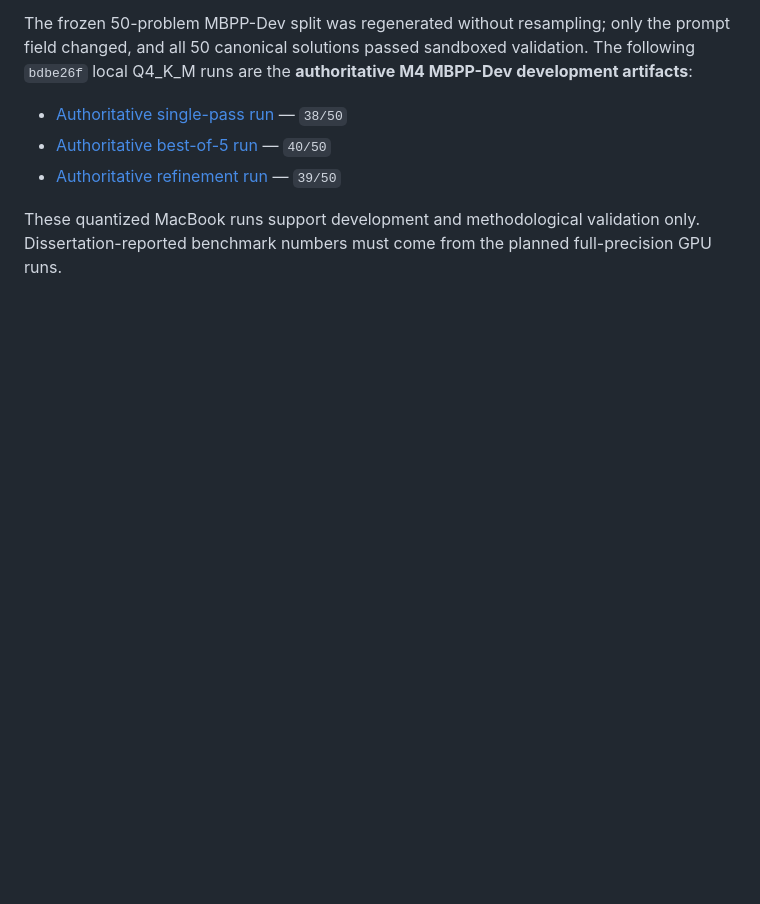
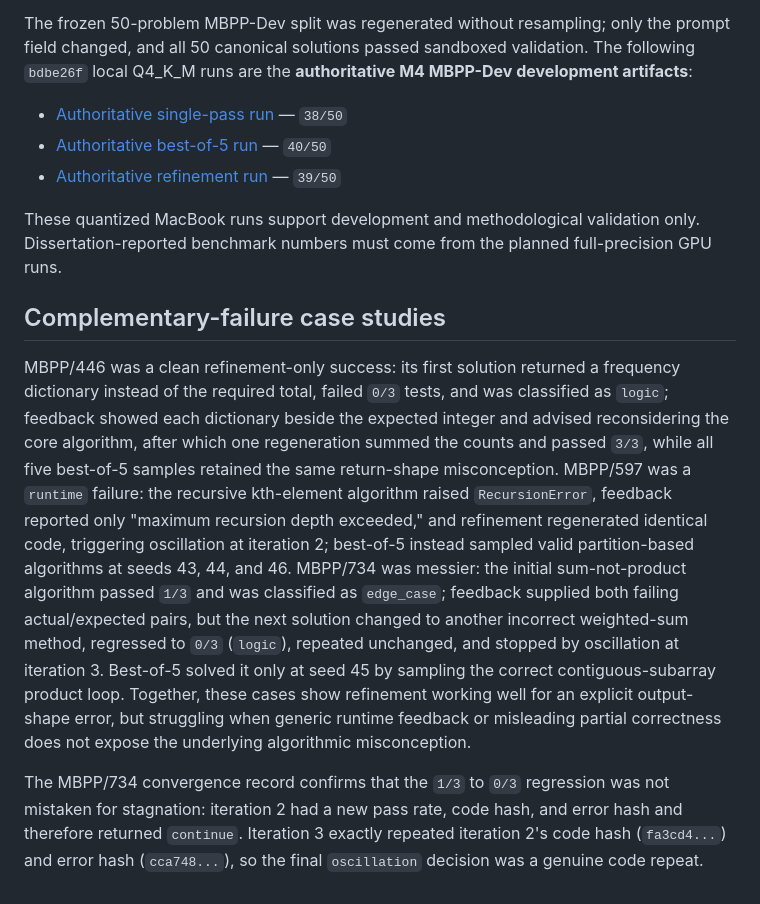
Before and after one commit to sharantejamedikar/self-refining-codegen, a Markdown page: docs/validation/mbpp_prompt_contract_correction.md, the part around the change. GitHub-like rendering; blank space fills up the shorter version.

Commit message:
document MBPP complementary failure cases

```diff
--- a/docs/validation/mbpp_prompt_contract_correction.md
+++ b/docs/validation/mbpp_prompt_contract_correction.md
@@ -53,3 +53,31 @@ MBPP-Dev development artifacts**:
 These quantized MacBook runs support development and methodological validation
 only. Dissertation-reported benchmark numbers must come from the planned
 full-precision GPU runs.
+
+## Complementary-failure case studies
+
+MBPP/446 was a clean refinement-only success: its first solution returned a
+frequency dictionary instead of the required total, failed `0/3` tests, and was
+classified as `logic`; feedback showed each dictionary beside the expected
+integer and advised reconsidering the core algorithm, after which one
+regeneration summed the counts and passed `3/3`, while all five best-of-5
+samples retained the same return-shape misconception. MBPP/597 was a `runtime`
+failure: the recursive kth-element algorithm raised `RecursionError`, feedback
+reported only "maximum recursion depth exceeded," and refinement regenerated
+identical code, triggering oscillation at iteration 2; best-of-5 instead
+sampled valid partition-based algorithms at seeds 43, 44, and 46. MBPP/734 was
+messier: the initial sum-not-product algorithm passed `1/3` and was classified
+as `edge_case`; feedback supplied both failing actual/expected pairs, but the
+next solution changed to another incorrect weighted-sum method, regressed to
+`0/3` (`logic`), repeated unchanged, and stopped by oscillation at iteration 3.
+Best-of-5 solved it only at seed 45 by sampling the correct contiguous-subarray
+product loop. Together, these cases show refinement working well for an
+explicit output-shape error, but struggling when generic runtime feedback or
+misleading partial correctness does not expose the underlying algorithmic
+misconception.
+
+The MBPP/734 convergence record confirms that the `1/3` to `0/3` regression was
+not mistaken for stagnation: iteration 2 had a new pass rate, code hash, and
+error hash and therefore returned `continue`. Iteration 3 exactly repeated
+iteration 2's code hash (`fa3cd4...`) and error hash (`cca748...`), so the final
+`oscillation` decision was a genuine code repeat.
```
